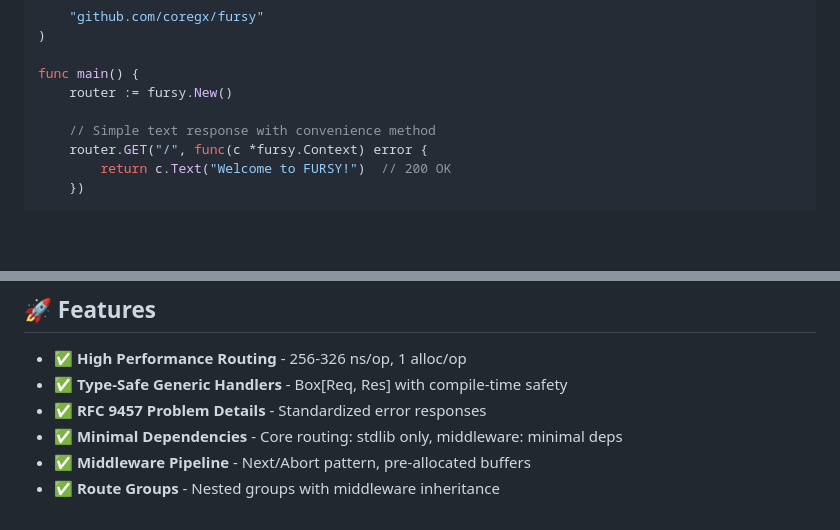
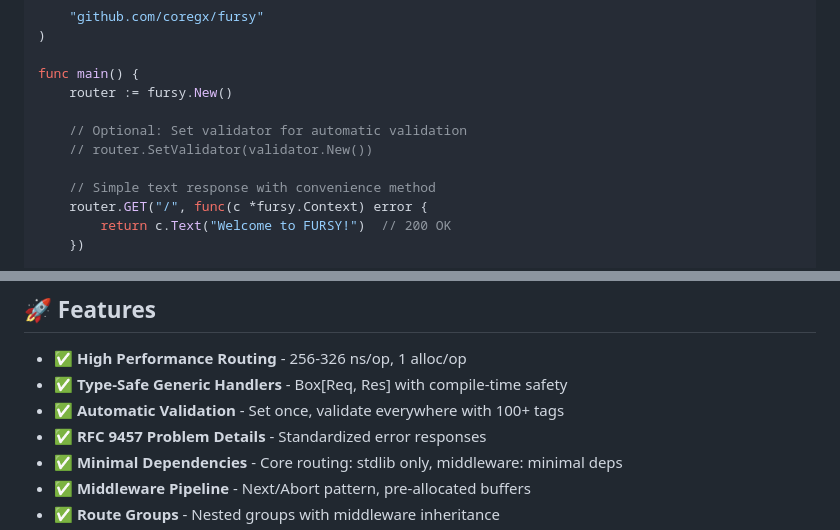
Before and after one commit to coregx/fursy, a Markdown page: README.md, 2 parts joined by grey strips. Rendered like a GitHub page; blank space fills up the shorter version.

```diff
--- a/README.md
+++ b/README.md
@@ -25,6 +25,9 @@ import (
 
 func main() {
     router := fursy.New()
+
+    // Optional: Set validator for automatic validation
+    // router.SetValidator(validator.New())
 
     // Simple text response with convenience method
     router.GET("/", func(c *fursy.Context) error {
@@ -142,6 +145,7 @@ go get github.com/coregx/fursy
 
 - ✅ **High Performance Routing** - 256-326 ns/op, 1 alloc/op
 - ✅ **Type-Safe Generic Handlers** - Box[Req, Res] with compile-time safety
+- ✅ **Automatic Validation** - Set once, validate everywhere with 100+ tags
 - ✅ **RFC 9457 Problem Details** - Standardized error responses
 - ✅ **Minimal Dependencies** - Core routing: stdlib only, middleware: minimal deps
 - ✅ **Middleware Pipeline** - Next/Abort pattern, pre-allocated buffers
```
Also changed, not shown: other parts of README.md (+135 -1 lines).
